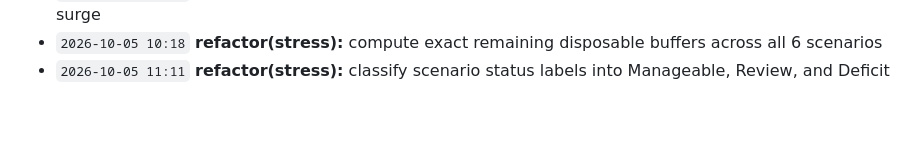
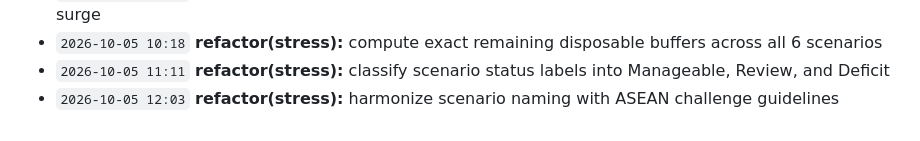
Before and after one commit to Edwin420s/NexusFin, a Markdown page: docs/CHANGELOG.md, the part around the change. Rendered like a GitHub page.

Commit message:
refactor(stress): harmonize scenario naming with ASEAN challenge guidelines

```diff
--- a/docs/CHANGELOG.md
+++ b/docs/CHANGELOG.md
@@ -33,3 +33,4 @@ A granular, verifiable record of product development, actuarial modeling, data g
 - `2026-10-05 09:26` **feat(stress):** implement Combined Shock pairing 25% income drop and 20% cost surge
 - `2026-10-05 10:18` **refactor(stress):** compute exact remaining disposable buffers across all 6 scenarios
 - `2026-10-05 11:11` **refactor(stress):** classify scenario status labels into Manageable, Review, and Deficit
+- `2026-10-05 12:03` **refactor(stress):** harmonize scenario naming with ASEAN challenge guidelines
```
